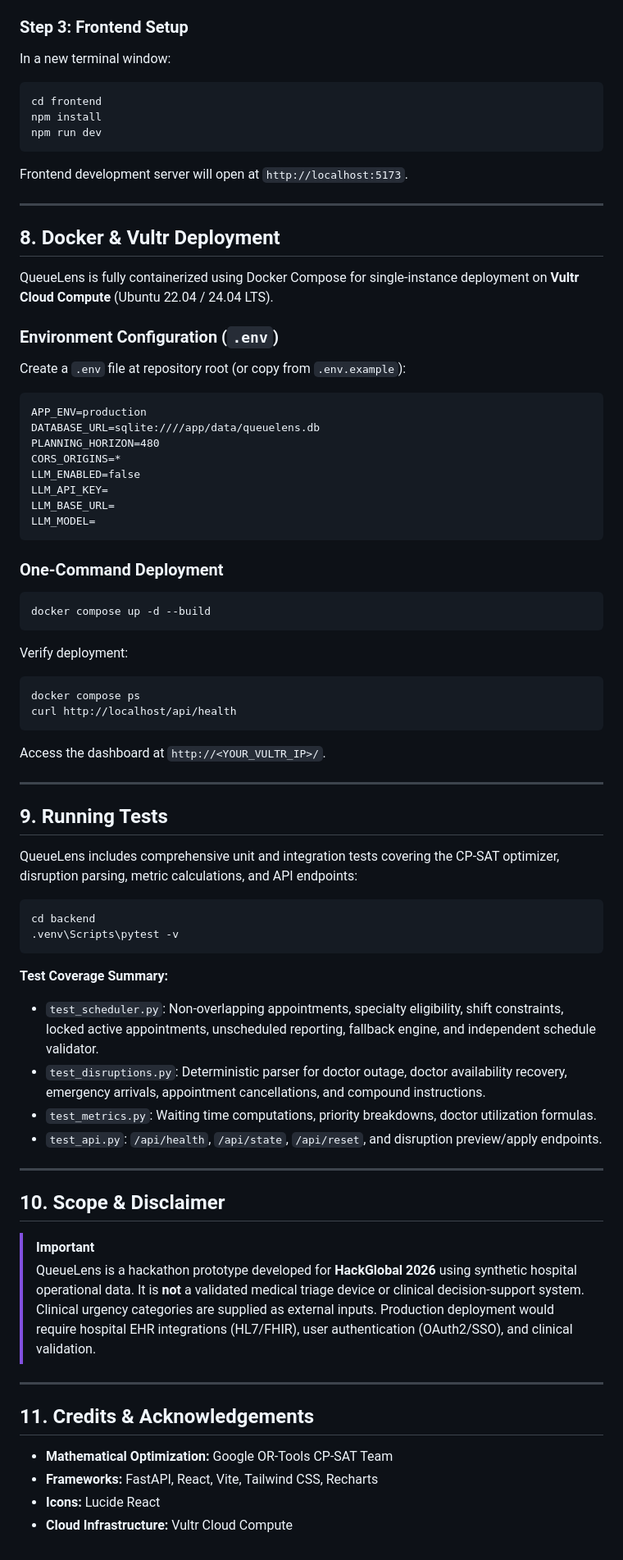
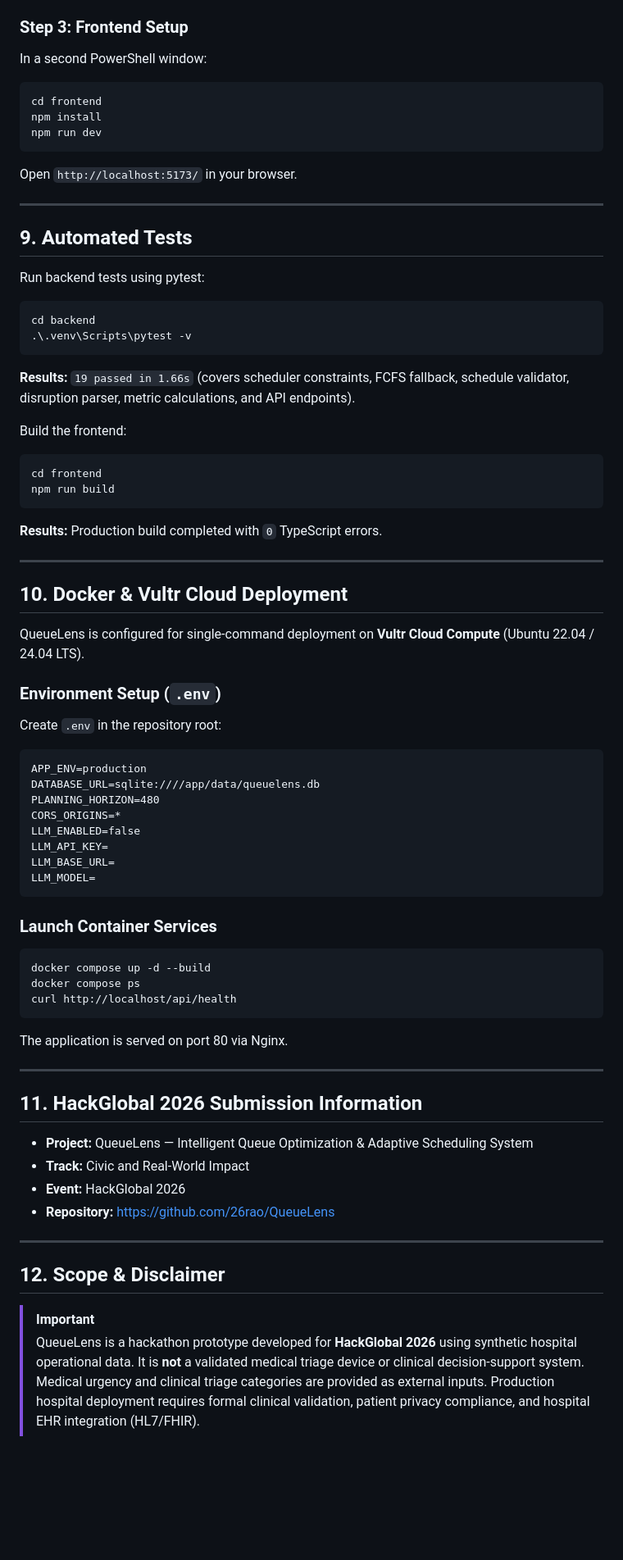
Before and after one commit to 26rao/QueueLens, a Markdown page: README.md, the part around one of its changes. Shown at 82% size. Rendered like a GitHub page; blank space fills up the shorter version.

````diff
--- a/README.md
+++ b/README.md
@@ -141,21 +189,39 @@ Backend will be available at `http://localhost:8000`. Test via:
 
 ### Step 3: Frontend Setup
-In a new terminal window:
-```bash
+In a second PowerShell window:
+```powershell
 cd frontend
 npm install
 npm run dev
 ```
-Frontend development server will open at `http://localhost:5173`.
+Open `http://localhost:5173/` in your browser.
 
 ---
 
-## 8. Docker & Vultr Deployment
+## 9. Automated Tests
 
-QueueLens is fully containerized using Docker Compose for single-instance deployment on **Vultr Cloud Compute** (Ubuntu 22.04 / 24.04 LTS).
+Run backend tests using pytest:
+```powershell
+cd backend
+.\.venv\Scripts\pytest -v
+```
+**Results:** `19 passed in 1.66s` (covers scheduler constraints, FCFS fallback, schedule validator, disruption parser, metric calculations, and API endpoints).
 
-### Environment Configuration (`.env`)
-Create a `.env` file at repository root (or copy from `.env.example`):
+Build the frontend:
+```powershell
+cd frontend
+npm run build
+```
+**Results:** Production build completed with `0` TypeScript errors.
+
+---
+
+## 10. Docker & Vultr Cloud Deployment
+
+QueueLens is configured for single-command deployment on **Vultr Cloud Compute** (Ubuntu 22.04 / 24.04 LTS).
+
+### Environment Setup (`.env`)
+Create `.env` in the repository root:
 ```dotenv
 APP_ENV=production
 DATABASE_URL=sqlite:////app/data/queuelens.db
@@ -167,48 +233,27 @@ LLM_BASE_URL=
 LLM_MODEL=
 ```
 
-### One-Command Deployment
+### Launch Container Services
 ```bash
 docker compose up -d --build
-```
-
-Verify deployment:
-```bash
 docker compose ps
 curl http://localhost/api/health
 ```
 
-Access the dashboard at `http://<YOUR_VULTR_IP>/`.
+The application is served on port 80 via Nginx.
 
 ---
 
-## 9. Running Tests
+## 11. HackGlobal 2026 Submission Information
 
-QueueLens includes comprehensive unit and integration tests covering the CP-SAT optimizer, disruption parsing, metric calculations, and API endpoints:
-
-```bash
-cd backend
-.venv\Scripts\pytest -v
-```
-
-**Test Coverage Summary:**
-- `test_scheduler.py`: Non-overlapping appointments, specialty eligibility, shift constraints, locked active appointments, unscheduled reporting, fallback engine, and independent schedule validator.
-- `test_disruptions.py`: Deterministic parser for doctor outage, doctor availability recovery, emergency arrivals, appointment cancellations, and compound instructions.
-- `test_metrics.py`: Waiting time computations, priority breakdowns, doctor utilization formulas.
-- `test_api.py`: `/api/health`, `/api/state`, `/api/reset`, and disruption preview/apply endpoints.
+- **Project:** QueueLens — Intelligent Queue Optimization & Adaptive Scheduling System
+- **Track:** Civic and Real-World Impact
+- **Event:** HackGlobal 2026
+- **Repository:** [https://github.com/26rao/QueueLens](https://github.com/26rao/QueueLens)
 
 ---
 
-## 10. Scope & Disclaimer
+## 12. Scope & Disclaimer
 
 > [!IMPORTANT]
-> QueueLens is a hackathon prototype developed for **HackGlobal 2026** using synthetic hospital operational data. It is **not** a validated medical triage device or clinical decision-support system. Clinical urgency categories are supplied as external inputs. Production deployment would require hospital EHR integrations (HL7/FHIR), user authentication (OAuth2/SSO), and clinical validation.
-
----
-
-## 11. Credits & Acknowledgements
-
-- **Mathematical Optimization:** Google OR-Tools CP-SAT Team
-- **Frameworks:** FastAPI, React, Vite, Tailwind CSS, Recharts
-- **Icons:** Lucide React
-- **Cloud Infrastructure:** Vultr Cloud Compute
+> QueueLens is a hackathon prototype developed for **HackGlobal 2026** using synthetic hospital operational data. It is **not** a validated medical triage device or clinical decision-support system. Medical urgency and clinical triage categories are provided as external inputs. Production hospital deployment requires formal clinical validation, patient privacy compliance, and hospital EHR integration (HL7/FHIR).
````
Also changed, not shown: other parts of README.md (+124 -76 lines), docs/architecture.md (+76 -55 lines), docs/screenshots/comparison.png (added), docs/screenshots/dashboard.png (added), docs/screenshots/disruption.png (added), docs/screenshots/timeline.png (added), 9 other files.
